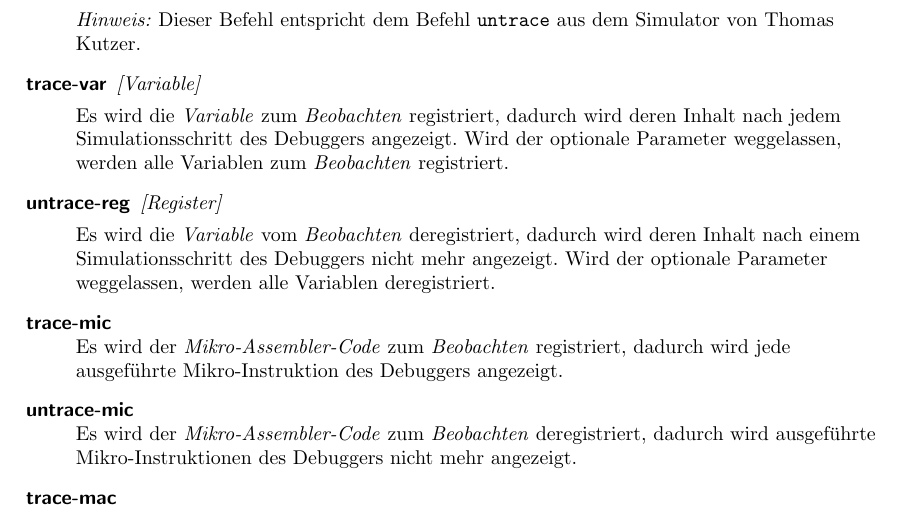
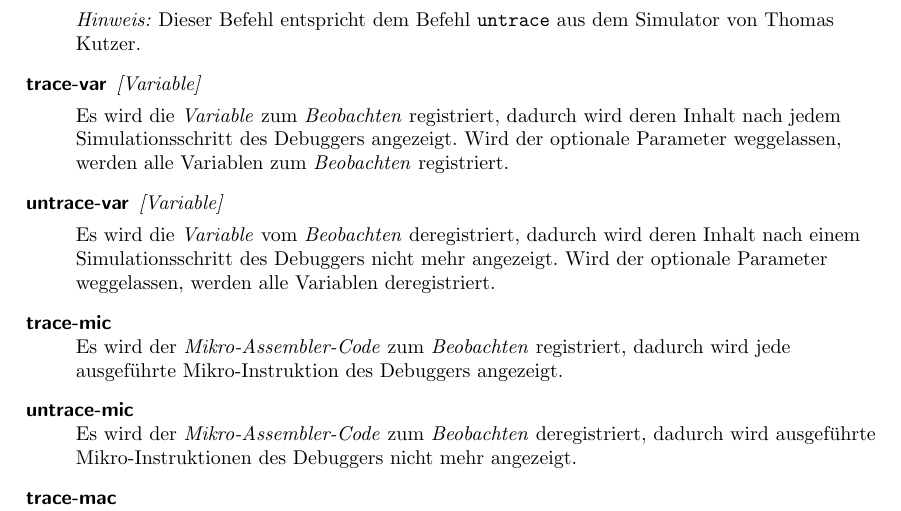
Before and after one commit to croesch/micro-debug, a LaTeX document (src/main/latex/bericht/bericht.tex, which reads src/main/latex/bericht/chapters/bed-konsole.tex): part of page 8 of 25, cut so that both start at the same text. Compiled offline with pdfLaTeX; an older LaTeX class or package is replaced by its successor.

Commit message:
Fixed a copy paste mistake

```diff
--- a/src/main/latex/bericht/chapters/bed-konsole.tex
+++ b/src/main/latex/bericht/chapters/bed-konsole.tex
@@ -66,7 +66,7 @@ Es wird das \emph{Register} vom \emph{Beobachten} deregistriert, dadurch wird de
 
 Es wird die \emph{Variable} zum \emph{Beobachten} registriert, dadurch wird deren Inhalt nach jedem Simulationsschritt des Debuggers angezeigt. Wird der optionale Parameter weggelassen, werden alle Variablen zum \emph{Beobachten} registriert.
 
-\item[untrace-reg] \emph{[Register]}
+\item[untrace-var] \emph{[Variable]}
 
 Es wird die \emph{Variable} vom \emph{Beobachten} deregistriert, dadurch wird deren Inhalt nach einem Simulationsschritt des Debuggers nicht mehr angezeigt. Wird der optionale Parameter weggelassen, werden alle Variablen deregistriert.
 
```
